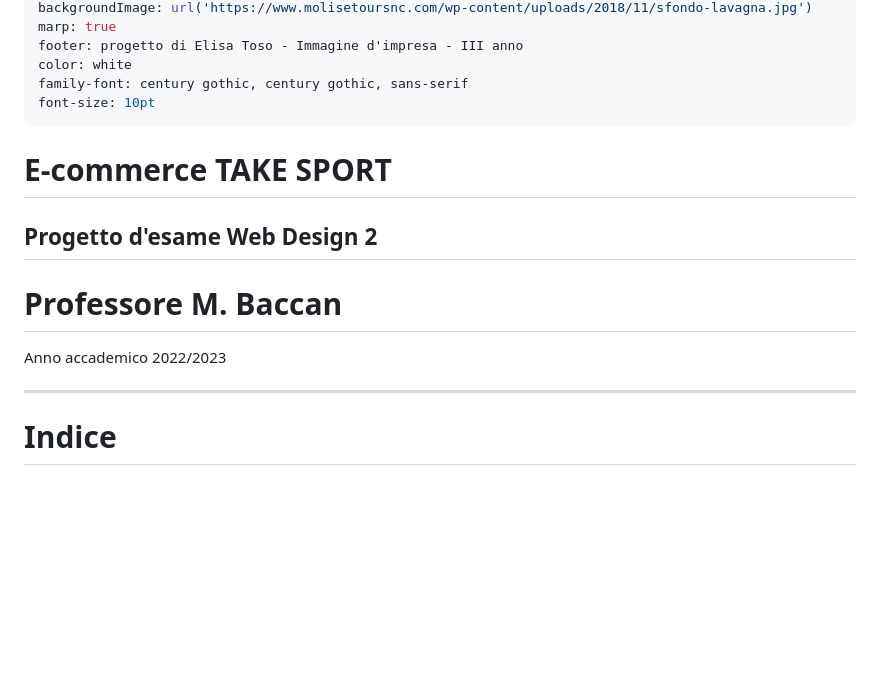
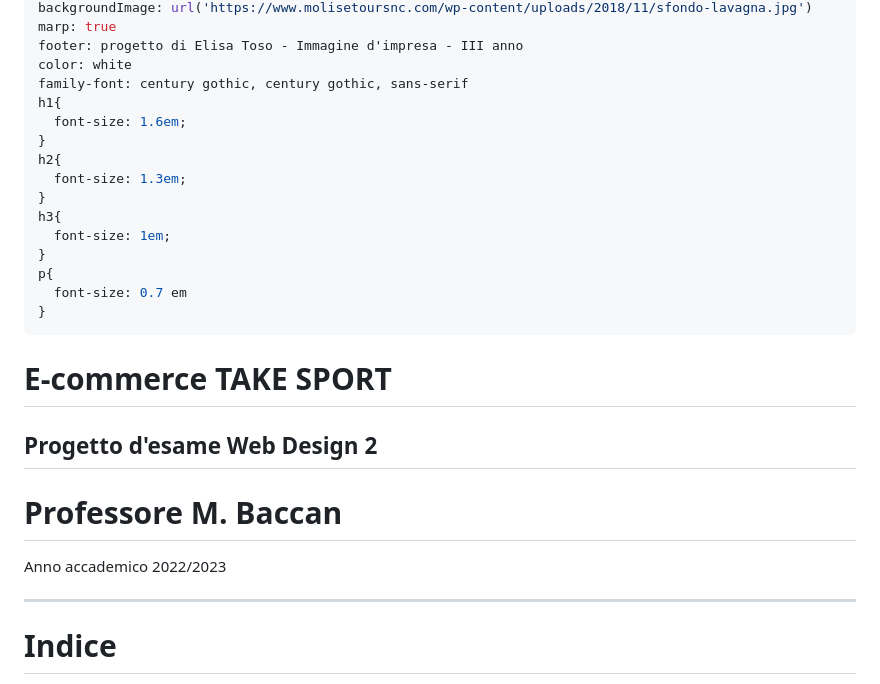
Before and after one commit to tosoelisa/progetto_ecommerce, a Markdown page: intro/slide.md, the part around the change. Rendered like a GitHub page; blank space fills up the shorter version.

```diff
--- a/intro/slide.md
+++ b/intro/slide.md
@@ -8,7 +8,18 @@ marp: true
 footer: progetto di Elisa Toso - Immagine d'impresa - III anno
 color: white
 family-font: century gothic, century gothic, sans-serif
-font-size: 10pt
+h1{
+  font-size: 1.6em;
+}
+h2{
+  font-size: 1.3em;
+}
+h3{
+  font-size: 1em;
+}
+p{
+  font-size: 0.7 em
+}
 ---
 # E-commerce TAKE SPORT
 ## Progetto d'esame Web Design 2
@@ -25,7 +36,6 @@ Anno accademico 2022/2023
 img[alt~='center'] {
   display: block;
   margin: 0 auto;
-  font-size: 10pt;
 }
 " -->
 
```
